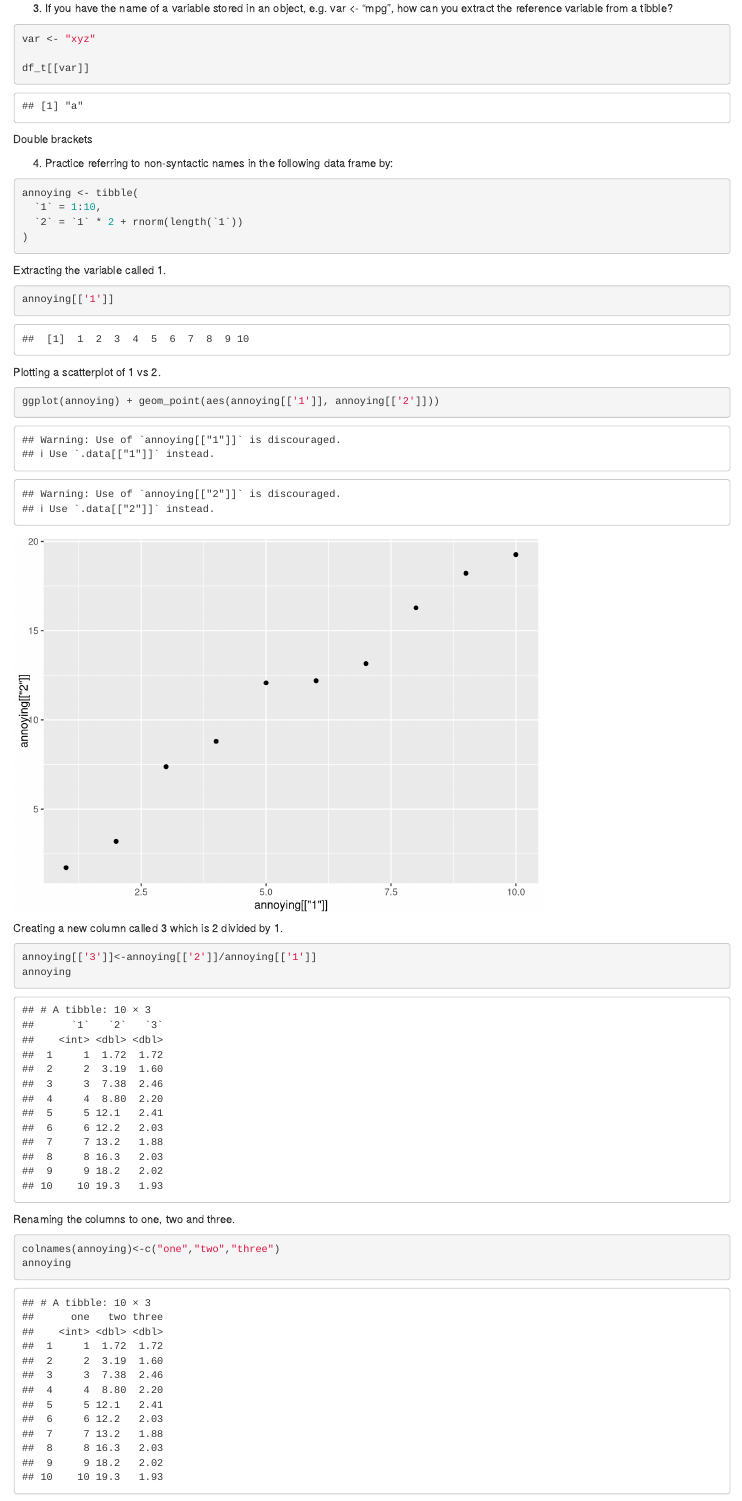
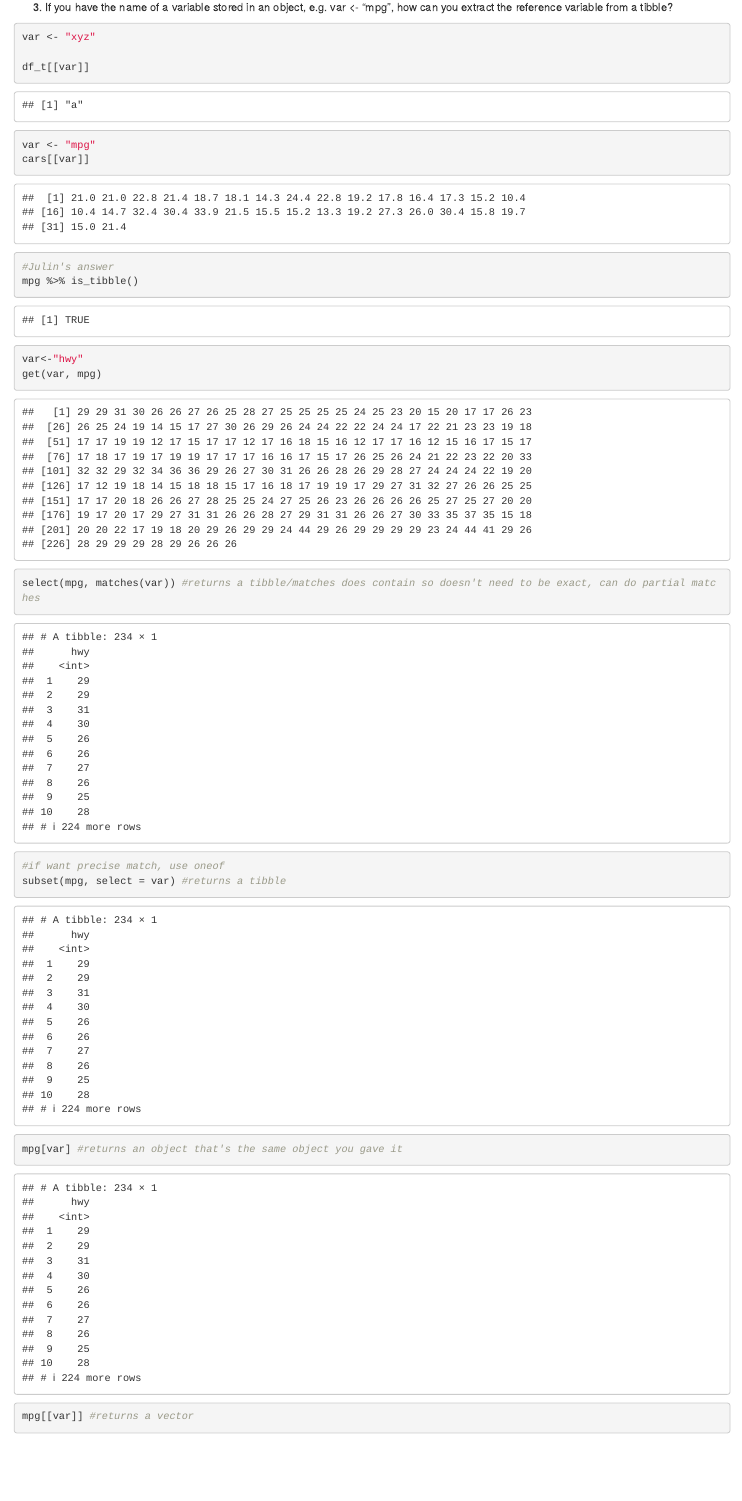
Before and after one commit to UCD-pbio-rclub/Rclub-r4ds_Michelle.Tang, an R Markdown document (R-Club-May31/R-Club-May31.Rmd): the page in a window 1100 px wide, from 6220 px down before the commit and from 6500 px down after it, so that both start at the same text. Rendered offline with R 4.5, knitr and Pandoc, with nearby package versions; code that draws random numbers runs with fixed seeds of ours; some code elsewhere in the file could not run offline.

Commit message:
added notes

````diff
--- a/R-Club-May31/R-Club-May31.Rmd
+++ b/R-Club-May31/R-Club-May31.Rmd
@@ -188,6 +197,21 @@ df_t[, c("abc", "xyz")] #returns the tibble but xyz is chr instead of fctr
 var <- "xyz"
 
 df_t[[var]]
+
+var <- "mpg"
+cars[[var]]
+
+#Julin's answer
+mpg %>% is_tibble()
+
+var<-"hwy"
+get(var, mpg)
+select(mpg, matches(var)) #returns a tibble/matches does contain so doesn't need to be exact, can do partial matches
+#if want precise match, use oneof
+subset(mpg, select = var) #returns a tibble
+mpg[var] #returns an object that's the same object you gave it
+mpg[[var]] #returns a vector
+mpg[,var]
 ```
 Double brackets
 
@@ -210,7 +234,7 @@
 Plotting a scatterplot of 1 vs 2.
 
 ```{r}
-ggplot(annoying) + geom_point(aes(annoying[['1']], annoying[['2']]))
+ggplot(annoying, aes(`1`, `2`)) + geom_point()
 ```
 
 
````
Also changed, not shown: R-Club-May31/R-Club-May31.Rmd (16 more changed lines).
